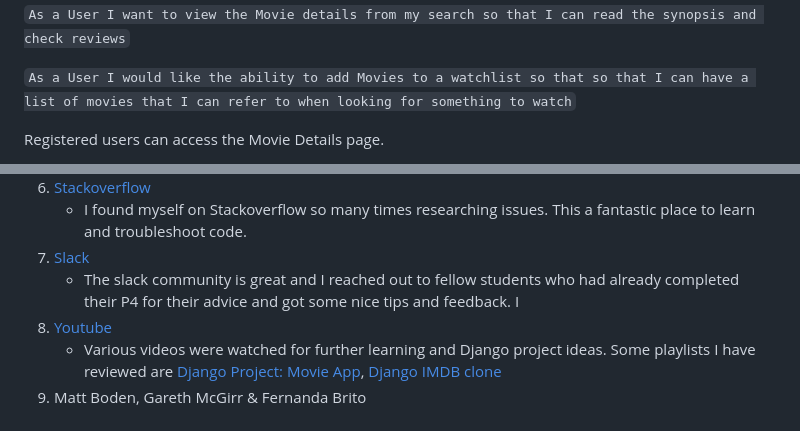
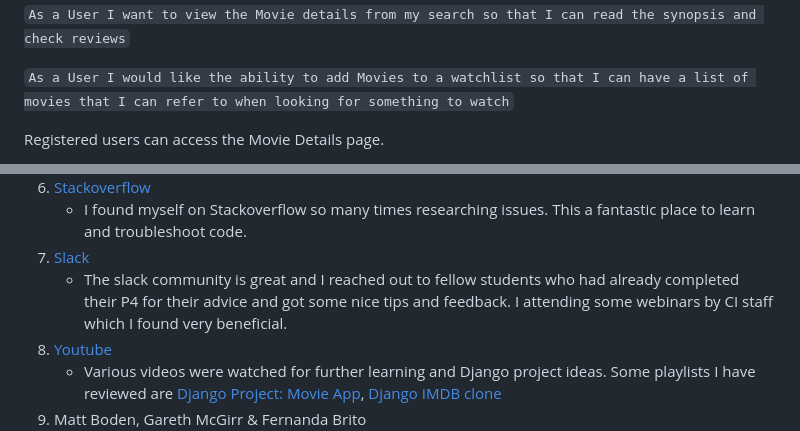
Before and after one commit to seanf316/P4-Cinema-Go, a Markdown page: README.md, 2 parts joined by grey strips. Drawn GitHub-style.

```diff
--- a/README.md
+++ b/README.md
@@ -405,7 +405,7 @@ As a User I want to view the Movie details from my search so that I can read the
 `
 
 `
-As a User I would like the ability to add Movies to a watchlist so that so that I can have a list of movies that I can refer to when looking for something to watch
+As a User I would like the ability to add Movies to a watchlist so that I can have a list of movies that I can refer to when looking for something to watch
 `
 
 Registered users can access the Movie Details page.
@@ -711,7 +711,7 @@ Once GitHub is chosen, find your repository and connect it to Heroku.
 1. [Stackoverflow](https://stackoverflow.com/)
     - I found myself on Stackoverflow so many times researching issues. This a fantastic place to learn and troubleshoot code.
 1. [Slack](https://slack.com/intl/en-ie/)
-    - The slack community is great and I reached out to fellow students who had already completed their P4 for their advice and got some nice tips and feedback. I
+    - The slack community is great and I reached out to fellow students who had already completed their P4 for their advice and got some nice tips and feedback. I attending some webinars by CI staff which I found very beneficial.
 1. [Youtube](https://www.youtube.com/)
     - Various videos were watched for further learning and Django project ideas. Some playlists I have reviewed are [Django Project: Movie App](https://www.youtube.com/watch?v=tm9Yps3IkmQ&list=PLBQzvdjNG8c-g_mVYUNiVDwwO5YgcbNwT), [Django IMDB clone](https://www.youtube.com/watch?v=FawGmAas4h0&list=PL9tgJISrBWc6ktmvTSLGrn055XzVb0OwZ&index=1)
 1. Matt Boden, Gareth McGirr & Fernanda Brito
```
Also changed, not shown: other parts of README.md (+5 -5 lines).
